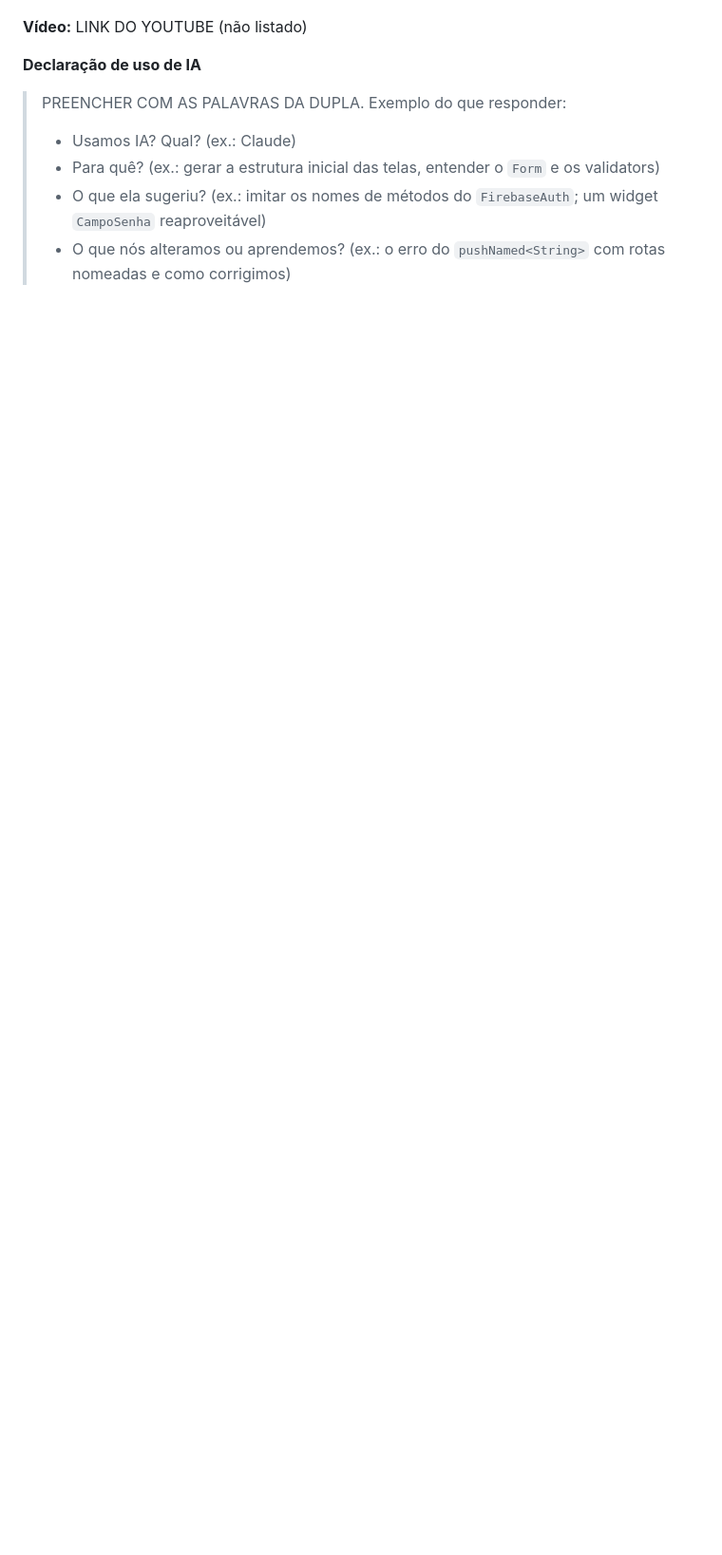
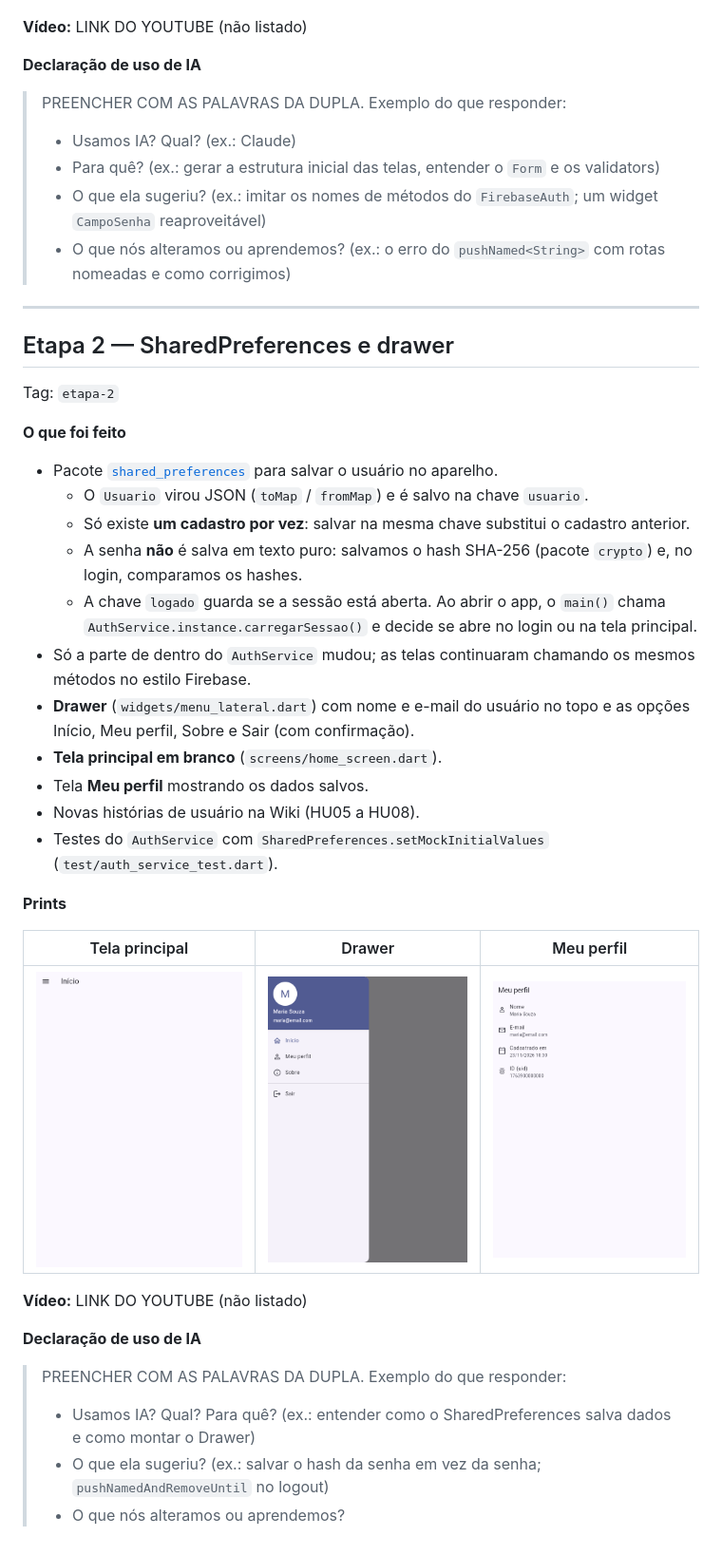
Before and after one commit to ocoronato/app-cadastro-flutter, a Markdown page: README.md, the part around one of its changes. Shown at 95% size. Drawn GitHub-style; pictures changed too: docs/prints/etapa-2/drawer.png (added), docs/prints/etapa-2/home.png (added), docs/prints/etapa-2/perfil.png (added); blank space fills up the shorter version.

Commit message:
Documenta a Etapa 2 no README e na wiki
Secao da Etapa 2 com prints e historias HU05 a HU08.

Co-Authored-By: Claude Opus 5.5 <noreply@anthropic.com>

```diff
--- a/README.md
+++ b/README.md
@@ -74,3 +76,37 @@ Tag: `etapa-1`
 > - Para quê? (ex.: gerar a estrutura inicial das telas, entender o `Form` e os validators)
 > - O que ela sugeriu? (ex.: imitar os nomes de métodos do `FirebaseAuth`; um widget `CampoSenha` reaproveitável)
 > - O que nós alteramos ou aprendemos? (ex.: o erro do `pushNamed<String>` com rotas nomeadas e como corrigimos)
+
+---
+
+## Etapa 2 — SharedPreferences e drawer
+
+Tag: `etapa-2`
+
+**O que foi feito**
+- Pacote [`shared_preferences`](https://pub.dev/packages/shared_preferences) para salvar o usuário no aparelho.
+  - O `Usuario` virou JSON (`toMap` / `fromMap`) e é salvo na chave `usuario`.
+  - Só existe **um cadastro por vez**: salvar na mesma chave substitui o cadastro anterior.
+  - A senha **não** é salva em texto puro: salvamos o hash SHA-256 (pacote `crypto`) e, no login, comparamos os hashes.
+  - A chave `logado` guarda se a sessão está aberta. Ao abrir o app, o `main()` chama `AuthService.instance.carregarSessao()` e decide se abre no login ou na tela principal.
+- Só a parte de dentro do `AuthService` mudou; as telas continuaram chamando os mesmos métodos no estilo Firebase.
+- **Drawer** (`widgets/menu_lateral.dart`) com nome e e-mail do usuário no topo e as opções Início, Meu perfil, Sobre e Sair (com confirmação).
+- **Tela principal em branco** (`screens/home_screen.dart`).
+- Tela **Meu perfil** mostrando os dados salvos.
+- Novas histórias de usuário na Wiki (HU05 a HU08).
+- Testes do `AuthService` com `SharedPreferences.setMockInitialValues` (`test/auth_service_test.dart`).
+
+**Prints**
+
+| Tela principal | Drawer | Meu perfil |
+|---|---|---|
+| ![Home](docs/prints/etapa-2/home.png) | ![Drawer](docs/prints/etapa-2/drawer.png) | ![Perfil](docs/prints/etapa-2/perfil.png) |
+
+**Vídeo:** LINK DO YOUTUBE (não listado)
+
+**Declaração de uso de IA**
+
+> PREENCHER COM AS PALAVRAS DA DUPLA. Exemplo do que responder:
+> - Usamos IA? Qual? Para quê? (ex.: entender como o SharedPreferences salva dados e como montar o Drawer)
+> - O que ela sugeriu? (ex.: salvar o hash da senha em vez da senha; `pushNamedAndRemoveUntil` no logout)
+> - O que nós alteramos ou aprendemos?
```
Also changed, not shown: other parts of README.md (+4 -2 lines), wiki/Historias-de-Usuario.md (+37 -0 lines).
